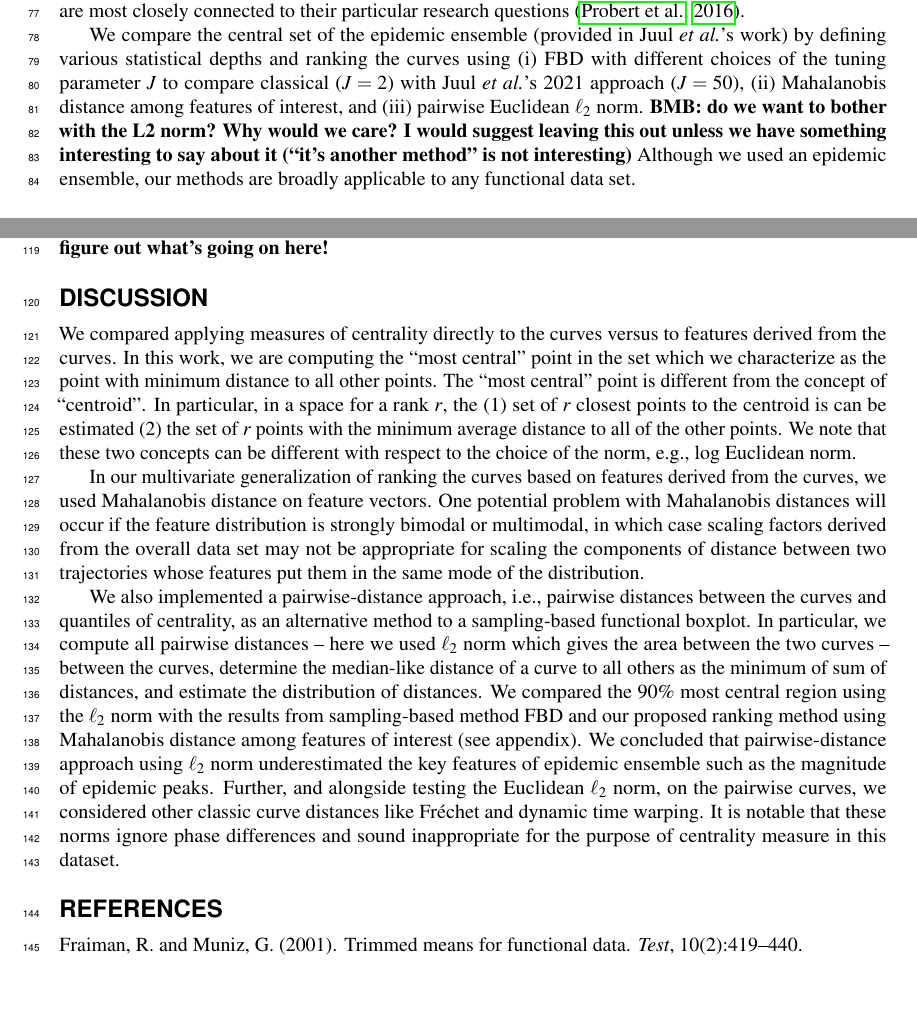
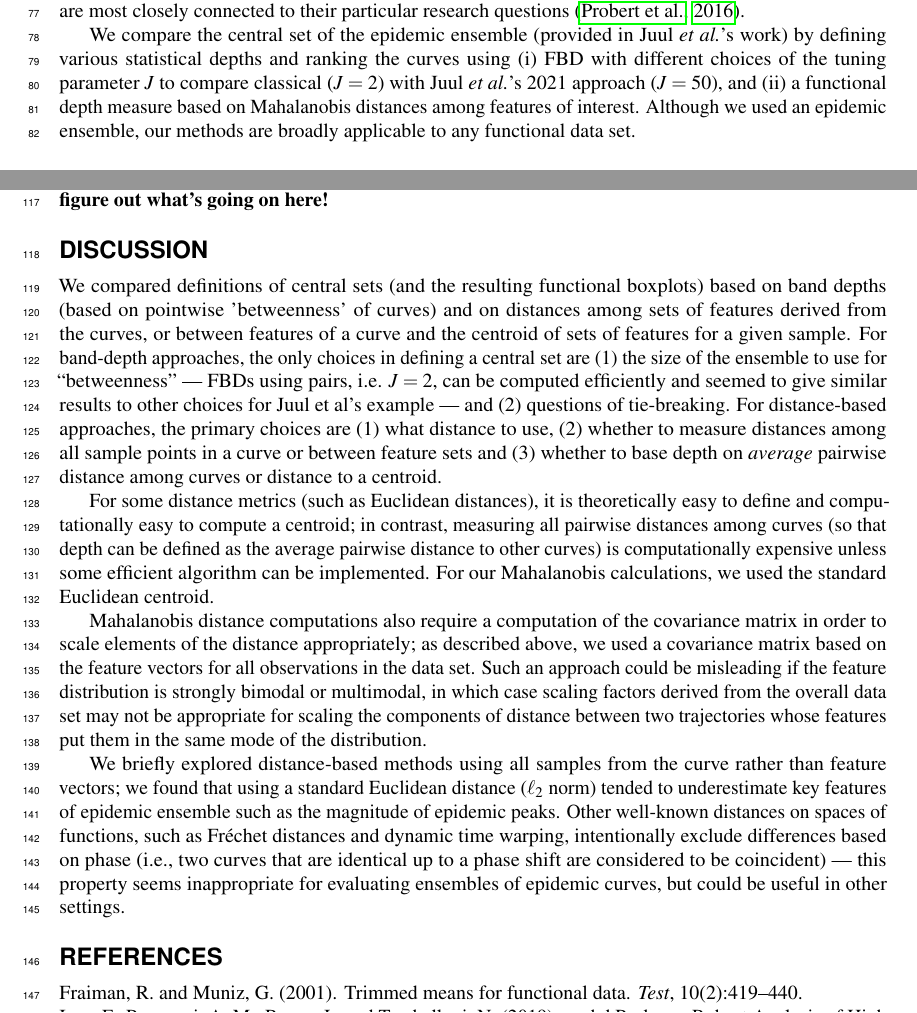
Before and after one commit to aligharouni/commentsFBD, a LaTeX document (curveBP_peerJ.tex): two parts of pages 2 and 3 of 6, joined at a grey line, cut so that both start at the same text, the shorter picture padded with empty space. Compiled offline with pdfLaTeX.

Commit message:
more bmb edits

```diff
--- a/curveBP_peerJ.tex
+++ b/curveBP_peerJ.tex
@@ -38,8 +38,7 @@ One can then order the elements of an ensemble according to decreasing depth val
 
 \juul also suggest ranking according to a single, one-dimensional feature of interest such as the maximum values of newly hospitalized cases in a single day (their Fig.~2e). This approach can be extended to incorporate multiple features of interest. FBD can be based on this reduced set of features; here we use the \emph{Mahalanobis distance} \citep{mahalanobis1936generalized}, which measures distance from a centroid accounting both for variation in the scales or typical magnitudes of different features and for correlation among features. Our example uses a feature set including the peak value of incidence (new infections), the time at which the peak occurs, and the initial growth rate, duration, and final size of the epidemic. While these are typical epidemiological features of interest, researchers can and should choose the features that are most closely connected to their particular research questions \citep{probert2016decision}.
 
-We compare the central set of the epidemic ensemble (provided in \juul's work) by defining various statistical depths and ranking the curves using (i) FBD with different choices of the tuning parameter $J$ to compare classical ($J=2$) with \juul's 2021 approach ($J=50$), (ii) Mahalanobis distance among features of interest, and (iii) pairwise Euclidean $\ell_2$ norm.
-\textbf{BMB: do we want to bother with the L2 norm? Why would we care? I would suggest leaving this out unless we have something interesting to say about it (``it's another method'' is not interesting)}
+We compare the central set of the epidemic ensemble (provided in \juul's work) by defining various statistical depths and ranking the curves using (i) FBD with different choices of the tuning parameter $J$ to compare classical ($J=2$) with \juul's 2021 approach ($J=50$), and (ii) a functional depth measure based on Mahalanobis distances among features of interest.
 Although we used an epidemic ensemble, our methods are broadly applicable to any functional data set.
 
 \section*{Methods}
@@ -70,17 +69,24 @@ The 90\% central regions computed with both pairwise Mahalanobis distance approa
 
 \section*{Discussion}
 
-We compared applying measures of centrality directly to the curves versus to features derived from the curves. In this work, we are computing the ``most central'' point in the set which we characterize as the point with minimum distance to all other points. The ``most central'' point is different from the concept of ``centroid''. In particular, in a space for a rank $r$, the (1) set of $r$ closest points to the centroid is can be estimated (2) the set of $r$ points with the minimum average distance to all of the other points. We note that these two concepts can be different with respect to the choice of the norm, e.g., log Euclidean norm.
+We compared definitions of central sets (and the resulting functional boxplots) based on band depths (based on pointwise 'betweenness' of curves) and on distances among sets of features derived from the curves, or between features of a curve and the centroid of sets of features for a given sample. For band-depth approaches, the only choices in defining a central set are (1) the size of the ensemble to use for ``betweenness'' --- FBDs using pairs, i.e. $J=2$, can be computed efficiently and seemed to give similar results to other choices for Juul et al's example --- and (2) questions of tie-breaking. For distance-based approaches, the primary choices are (1) what distance to use, (2) whether to measure distances among all sample points in a curve or between feature sets and (3) whether to base depth on \emph{average} pairwise distance among curves or distance to a centroid.
 
-In our multivariate generalization of ranking the curves based on features derived from the curves, we used Mahalanobis distance on feature vectors. One potential problem with Mahalanobis distances will occur if the feature distribution is strongly bimodal or multimodal, in which case scaling factors derived from the overall data set may not be appropriate for scaling the components of distance between two trajectories whose features put them in the same mode of the distribution.
+%% BMB: this paragraph is very confusing
+%% In this work, we are computing the ``most central'' point in the set which we characterize as the point with minimum distance to all other points. The ``most central'' point is different from the concept of ``centroid''. In particular, in a space for a rank $r$, the (1) set of $r$ closest points to the centroid can be estimated (2) the set of $r$ points with the minimum average distance to all of the other points. We note that these two concepts can be different with respect to the choice of the norm, e.g., log Euclidean norm.
 
-We also implemented a pairwise-distance approach, i.e., pairwise distances between the curves and quantiles of centrality, as an alternative method to a sampling-based functional boxplot. In particular, we compute all pairwise distances -- here we used $\ell_2$ norm which gives the area between the two curves -- between the curves, determine the median-like distance of a curve to all others as the minimum of sum of distances, and estimate the distribution of distances. We compared the 90\% most central region using the $\ell_2$ norm with the results from sampling-based method FBD and our proposed ranking method using Mahalanobis distance among features of interest (see appendix). We concluded that pairwise-distance approach using $\ell_2$ norm underestimated the key features of epidemic ensemble such as the magnitude of epidemic peaks. Further, and alongside testing the Euclidean $\ell_2$ norm, on the pairwise curves, we considered other classic curve distances like Fréchet and dynamic time warping. It is notable that these norms ignore phase differences and sound inappropriate for the purpose of centrality measure in this dataset.
+For some distance metrics (such as Euclidean distances), it is theoretically easy to define and computationally easy to compute a centroid; in contrast, measuring all pairwise distances among curves (so that depth can be defined as the average pairwise distance to other curves) is computationally expensive unless some efficient algorithm can be implemented. For our Mahalanobis calculations, we used the standard Euclidean centroid.
+
+Mahalanobis distance computations also require a computation of the covariance matrix in order to scale elements of the distance appropriately; as described above, we used a covariance matrix based on the feature vectors for all observations in the data set. Such an approach could be misleading if the feature distribution is strongly bimodal or multimodal, in which case scaling factors derived from the overall data set may not be appropriate for scaling the components of distance between two trajectories whose features put them in the same mode of the distribution.
+
+We briefly explored distance-based methods using all samples from the curve rather than feature vectors; we found that using a standard Euclidean distance ($\ell_2$ norm) tended to underestimate key features of epidemic ensemble such as the magnitude of epidemic peaks. Other well-known distances on spaces of functions, such as Fréchet distances and dynamic time warping, intentionally exclude differences based on phase (i.e., two curves that are identical up to a phase shift are considered to be coincident) --- this property seems inappropriate for evaluating ensembles of epidemic curves, but could be useful in other settings.
+
+%% We also implemented a pairwise-distance approach, i.e., pairwise distances between the curves and quantiles of centrality, as an alternative method to a sampling-based functional boxplot. In particular, we compute all pairwise distances -- here we used $\ell_2$ norm which gives the area between the two curves -- between the curves, determine the median-like distance of a curve to all others as the minimum of sum of distances, and estimate the distribution of distances. We compared the 90\% most central region using the $\ell_2$ norm with the results from sampling-based method FBD and our proposed ranking method using Mahalanobis distance among features of interest (see appendix). We concluded that pairwise-distance approach using $\ell_2$ norm underestimated the key features of epidemic ensemble such as the magnitude of epidemic peaks.
+
 
 \bibliography{./curveBP}
 
 \section*{Appendix}
 
-% FIXME: change L_2 to \ell_2
 \begin{figure}[ht]\centering
   \includegraphics[width=\linewidth]{scripts/cent_plot2.pdf}
   \caption{Comparison of 90\% central regions computed with
```
Also changed, not shown: curveBP_peerJ.tex (2 more changed lines).
